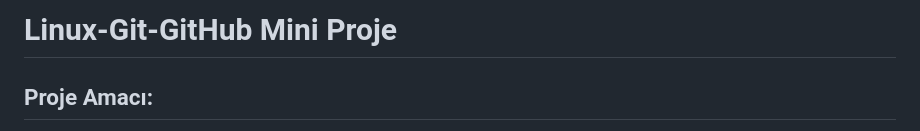
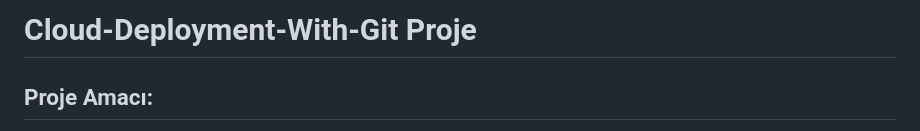
Before and after one commit to enesaks/Linux-Git-GitHub-Mini-Proje, a Markdown page: README.md, the part around the change. Drawn GitHub-style.

```diff
--- a/README.md
+++ b/README.md
@@ -1,4 +1,4 @@
-# Linux-Git-GitHub Mini Proje
+# Cloud-Deployment-With-Git Proje
 
 ## Proje Amacı:
 
```
